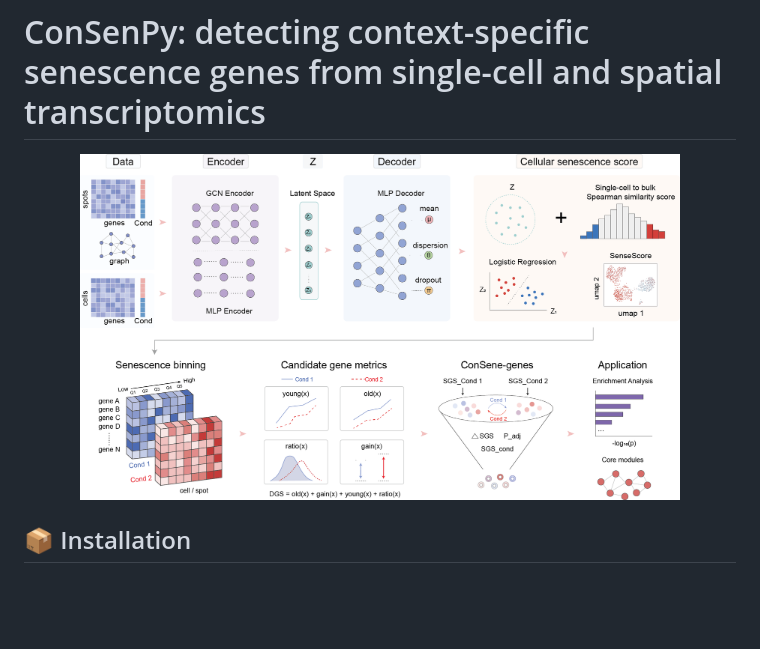
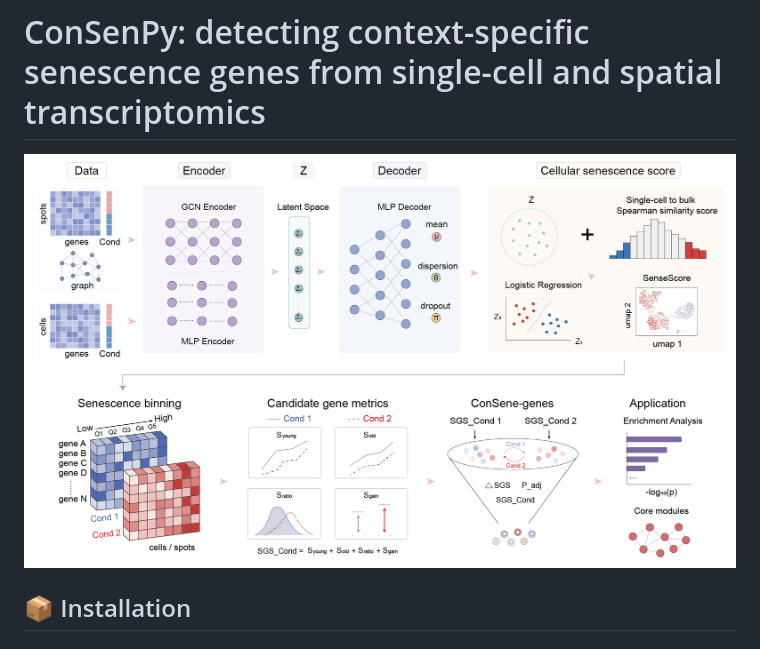
Before and after one commit to Hongyu-Zhao-HMU/ConSenPy, a Markdown page: README.md, the part around the change. Drawn GitHub-style; pictures changed too: docs/ConSenPy_Overview.png; blank space fills up the shorter version.

```diff
--- a/README.md
+++ b/README.md
@@ -1,6 +1,6 @@
 # ConSenPy: detecting context-specific senescence genes from single-cell and spatial transcriptomics
 <p align="center">
-  <img src="docs/ConSenPy_Overview.png" alt="Overview" width="600">
+  <img src="docs/ConSenPy_Overview.png" alt="Overview" width="800">
 </p>
 
 
```
Also changed, not shown: 1 other file.
